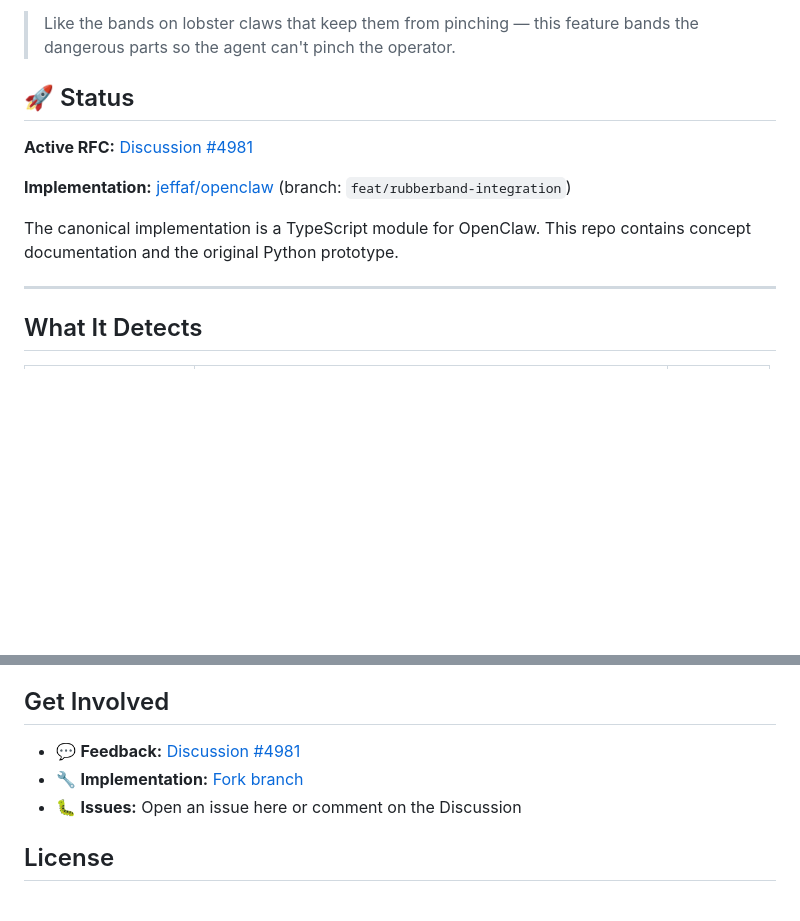
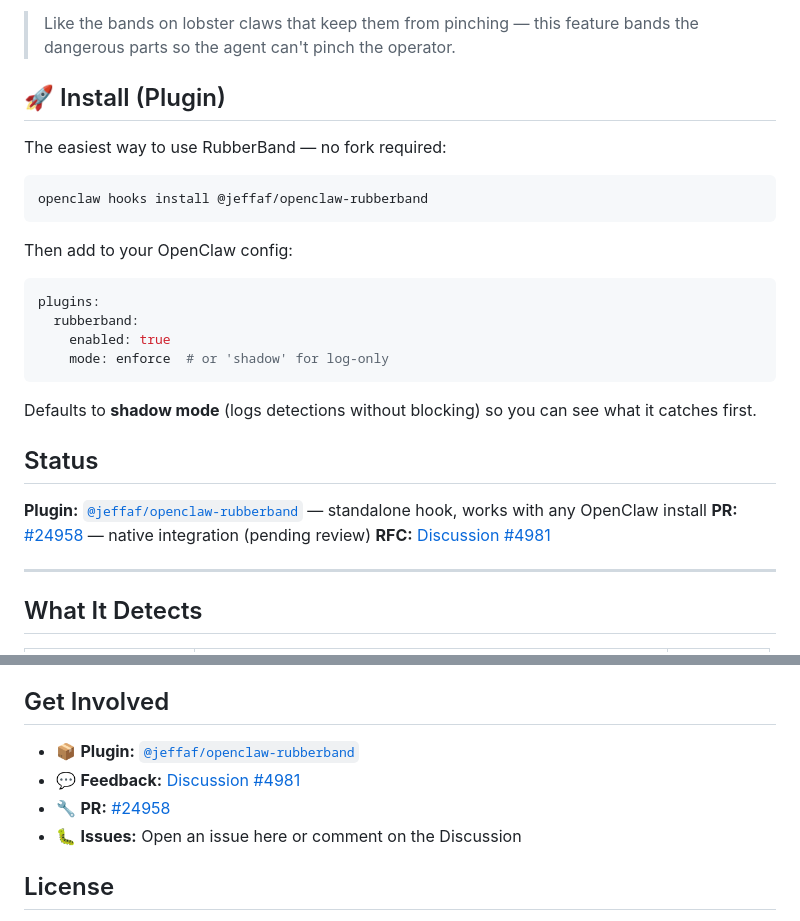
Before and after one commit to jeffaf/rubberband, a Markdown page: README.md, 2 parts joined by grey strips. GitHub-like rendering; blank space fills up the shorter version.

Commit message:
docs: add plugin install instructions, update PR link to #24958

````diff
--- a/README.md
+++ b/README.md
@@ -8,13 +8,30 @@ Static command pattern detection for [OpenClaw](https://github.com/openclaw/open
 
 > Like the bands on lobster claws that keep them from pinching — this feature bands the dangerous parts so the agent can't pinch the operator.
 
-## 🚀 Status
+## 🚀 Install (Plugin)
 
-**Active RFC:** [Discussion #4981](https://github.com/openclaw/openclaw/discussions/4981)
+The easiest way to use RubberBand — no fork required:
 
-**Implementation:** [jeffaf/openclaw](https://github.com/jeffaf/openclaw) (branch: `feat/rubberband-integration`)
+```bash
+openclaw hooks install @jeffaf/openclaw-rubberband
+```
 
-The canonical implementation is a TypeScript module for OpenClaw. This repo contains concept documentation and the original Python prototype.
+Then add to your OpenClaw config:
+
+```yaml
+plugins:
+  rubberband:
+    enabled: true
+    mode: enforce  # or 'shadow' for log-only
+```
+
+Defaults to **shadow mode** (logs detections without blocking) so you can see what it catches first.
+
+## Status
+
+**Plugin:** [`@jeffaf/openclaw-rubberband`](https://github.com/jeffaf/rubberband-plugin) — standalone hook, works with any OpenClaw install
+**PR:** [#24958](https://github.com/openclaw/openclaw/pull/24958) — native integration (pending review)
+**RFC:** [Discussion #4981](https://github.com/openclaw/openclaw/discussions/4981)
 
 ---
 
@@ -81,8 +98,9 @@ Effectively invisible — typical exec takes 10-50ms for process spawning.
 
 ## Get Involved
 
+- 📦 **Plugin:** [`@jeffaf/openclaw-rubberband`](https://github.com/jeffaf/rubberband-plugin)
 - 💬 **Feedback:** [Discussion #4981](https://github.com/openclaw/openclaw/discussions/4981)
-- 🔧 **Implementation:** [Fork branch](https://github.com/jeffaf/openclaw/tree/feat/rubberband-integration)
+- 🔧 **PR:** [#24958](https://github.com/openclaw/openclaw/pull/24958)
 - 🐛 **Issues:** Open an issue here or comment on the Discussion
 
 ## License
````
